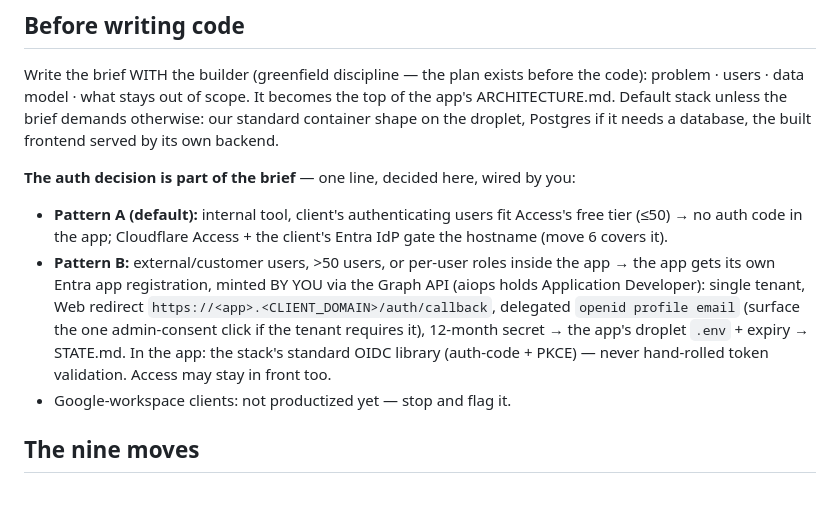
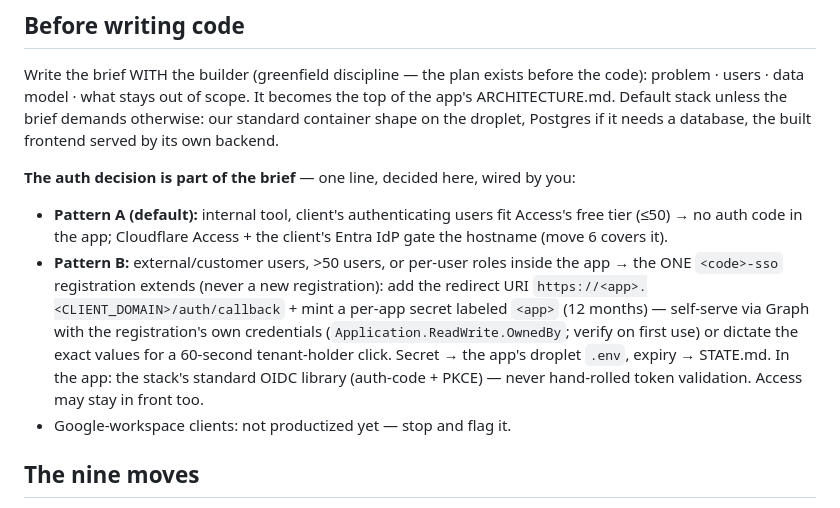
Before and after one commit to trevorjordan1-gmail/claude-terminal, a Markdown page: templates/NEW-APP.md, the part around the change. Rendered like a GitHub page.

Commit message:
docs(templates): Pattern B extends the one <code>-sso registration — per-app redirect URI + per-app secret; owner-scoped, no directory roles
Co-Authored-By: Claude Fable 5 <noreply@anthropic.com>
Claude-Session: https://claude.ai/code/session_01DXauUM22Hipm5segvwafFX

```diff
--- a/templates/NEW-APP.md
+++ b/templates/NEW-APP.md
@@ -21,12 +21,13 @@ backend.
   tier (≤50) → no auth code in the app; Cloudflare Access + the client's Entra IdP gate the
   hostname (move 6 covers it).
 - **Pattern B:** external/customer users, >50 users, or per-user roles inside the app →
-  the app gets its own Entra app registration, minted BY YOU via the Graph API (aiops holds
-  Application Developer): single tenant, Web redirect
-  `https://<app>.<CLIENT_DOMAIN>/auth/callback`, delegated `openid profile email` (surface
-  the one admin-consent click if the tenant requires it), 12-month secret → the app's
-  droplet `.env` + expiry → STATE.md. In the app: the stack's standard OIDC library
-  (auth-code + PKCE) — never hand-rolled token validation. Access may stay in front too.
+  the ONE `<code>-sso` registration extends (never a new registration): add the redirect
+  URI `https://<app>.<CLIENT_DOMAIN>/auth/callback` + mint a per-app secret labeled
+  `<app>` (12 months) — self-serve via Graph with the registration's own credentials
+  (`Application.ReadWrite.OwnedBy`; verify on first use) or dictate the exact values for a
+  60-second tenant-holder click. Secret → the app's droplet `.env`, expiry → STATE.md. In
+  the app: the stack's standard OIDC library (auth-code + PKCE) — never hand-rolled token
+  validation. Access may stay in front too.
 - Google-workspace clients: not productized yet — stop and flag it.
 
 ## The nine moves
```
